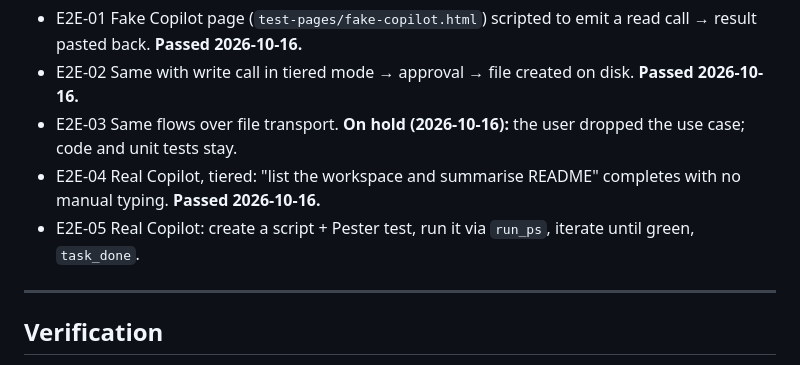
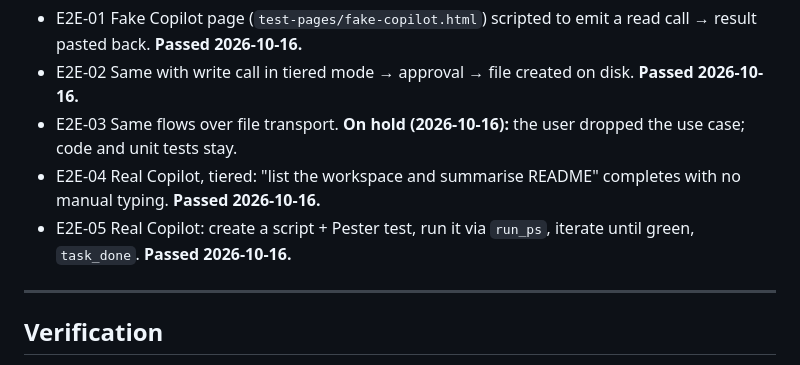
Before and after one commit to JMitchVII/Ms365CopilotHarness, a Markdown page: PLAN.md, the part around the change. Rendered like a GitHub page.

Commit message:
PLAN: E2E-05 passed, Copilot built and tested a script end to end
Co-Authored-By: Claude Opus 5.5 <noreply@anthropic.com>

```diff
--- a/PLAN.md
+++ b/PLAN.md
@@ -271,7 +271,7 @@ Layout: `<shared>/inbox/<id>.json` (ext → agent), `<shared>/outbox/<id>.json`
 - E2E-02 Same with write call in tiered mode → approval → file created on disk. **Passed 2026-10-16.**
 - E2E-03 Same flows over file transport. **On hold (2026-10-16):** the user dropped the use case; code and unit tests stay.
 - E2E-04 Real Copilot, tiered: "list the workspace and summarise README" completes with no manual typing. **Passed 2026-10-16.**
-- E2E-05 Real Copilot: create a script + Pester test, run it via `run_ps`, iterate until green, `task_done`.
+- E2E-05 Real Copilot: create a script + Pester test, run it via `run_ps`, iterate until green, `task_done`. **Passed 2026-10-16.**
 
 ---
 
```
